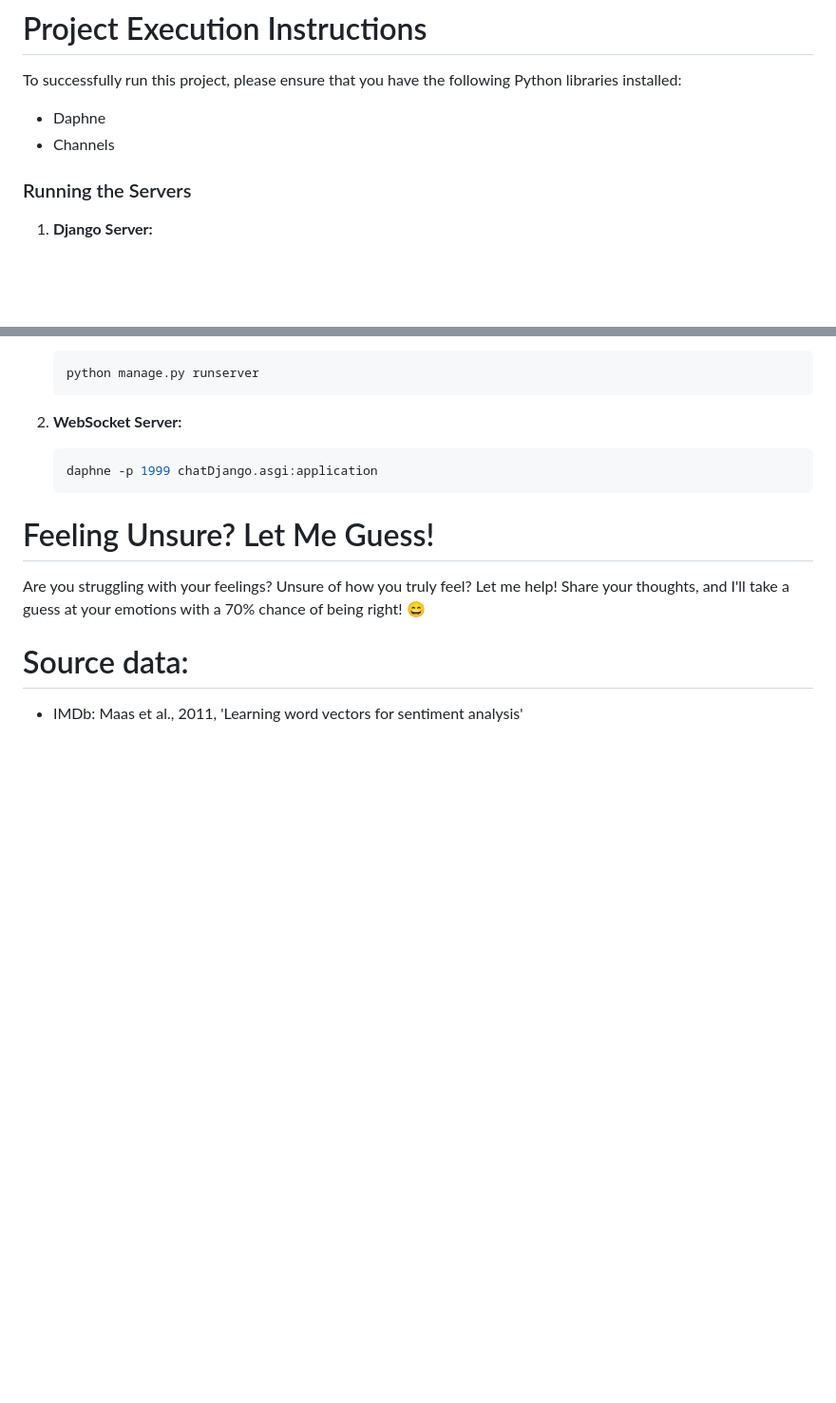
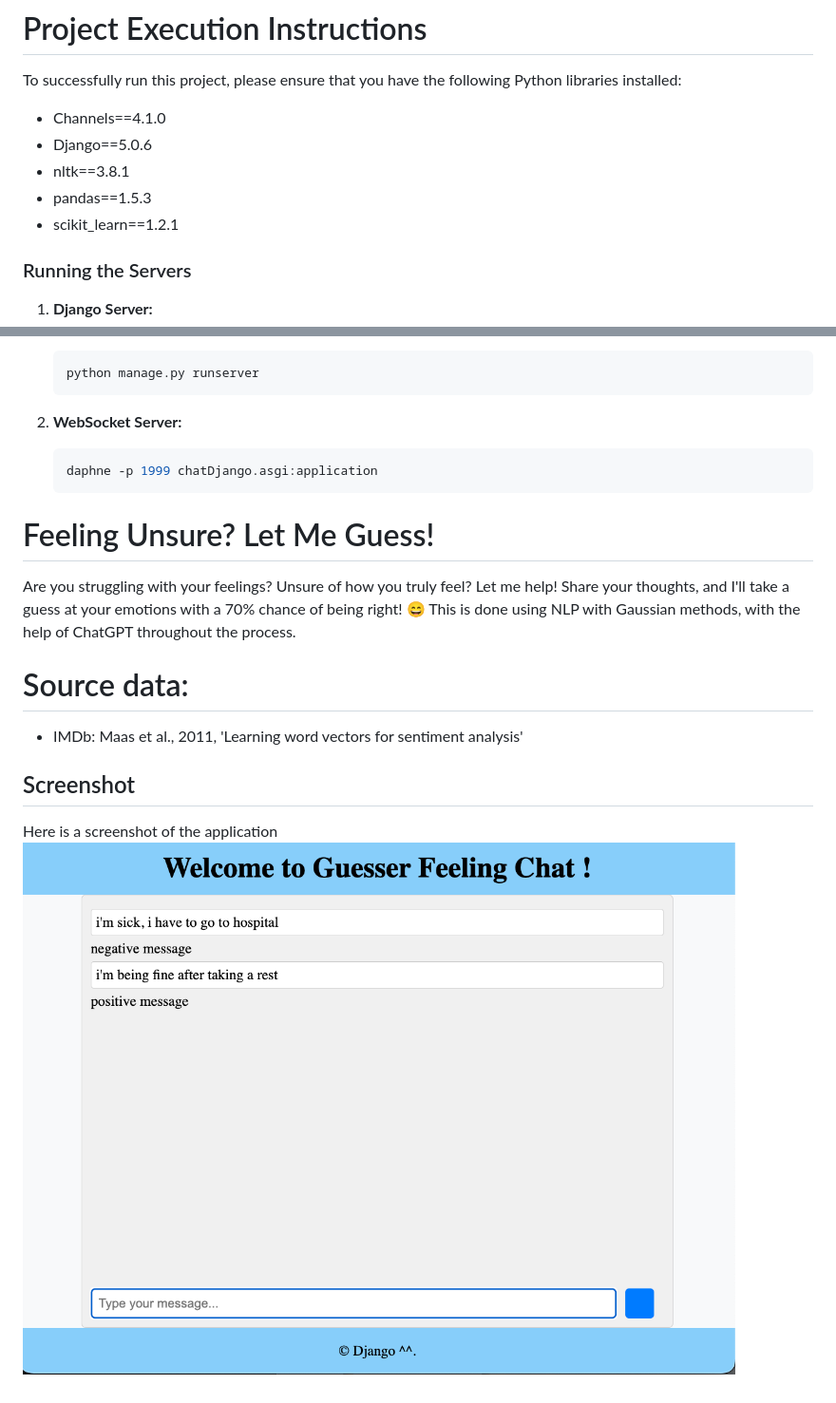
Before and after one commit to abisarwan-go/Feeling_Guesser_Chat, a Markdown page: README.md, 2 parts joined by grey strips. Shown: that part at 95% size. Rendered like a GitHub page; pictures changed too: example.png (added); blank space fills up the shorter version.

```diff
--- a/README.md
+++ b/README.md
@@ -1,8 +1,11 @@
 # Project Execution Instructions
 
 To successfully run this project, please ensure that you have the following Python libraries installed:
-- Daphne
-- Channels
+- Channels==4.1.0
+- Django==5.0.6
+- nltk==3.8.1
+- pandas==1.5.3
+- scikit_learn==1.2.1
 
 ### Running the Servers
 
@@ -20,6 +23,13 @@ To successfully run this project, please ensure that you have the following Pyth
 
 Are you struggling with your feelings? Unsure of how you truly feel?
 Let me help! Share your thoughts, and I'll take a guess at your emotions with a 70% chance of being right! 😄
+This is done using NLP with Gaussian methods, with the help of ChatGPT throughout the process.
+
 
 # Source data:
 - IMDb: Maas et al., 2011, 'Learning word vectors for sentiment analysis'
+
+## Screenshot
+
+Here is a screenshot of the application
+![Screenshot of the application](example.png)
```
Also changed, not shown: 4 other files.
